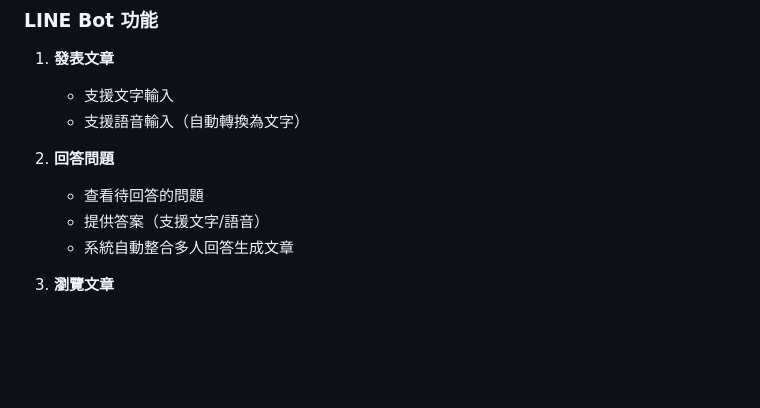
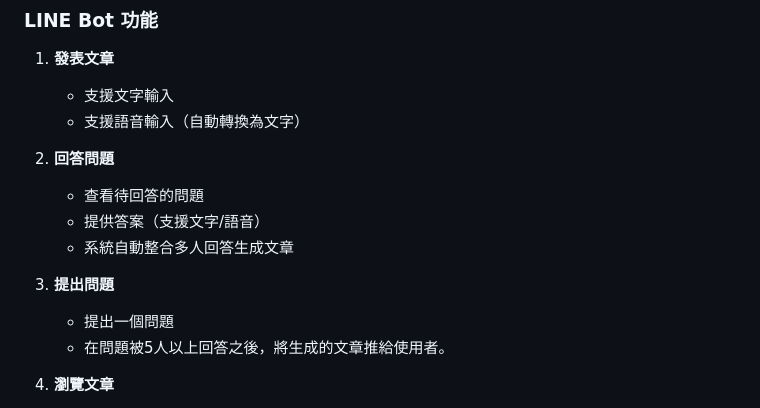
Before and after one commit to ChuEating1005/2024-LINE-FRESH, a Markdown page: README.md, the part around the change. Drawn GitHub-style; blank space fills up the shorter version.

```diff
--- a/README.md
+++ b/README.md
@@ -117,6 +117,10 @@ LINE FRESH 2024 技術新星計畫 第八組：爆爆源
    - 提供答案（支援文字/語音）
    - 系統自動整合多人回答生成文章
 
+3. **提出問題**
+   - 提出一個問題
+   - 在問題被5人以上回答之後，將生成的文章推給使用者。
+
 3. **瀏覽文章**
    - 依分類瀏覽
    - 點讚功能
```
